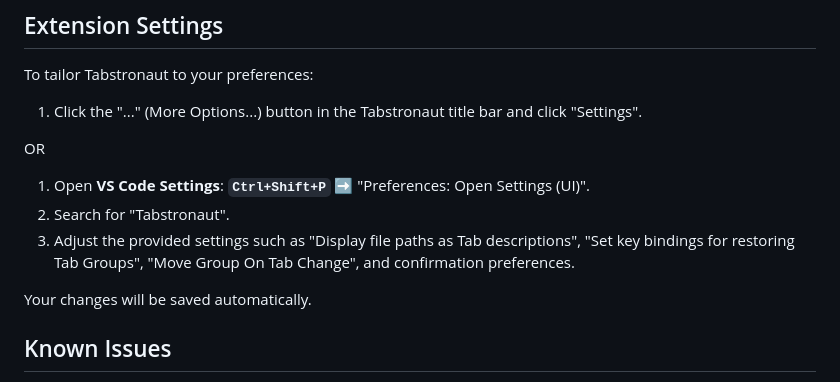
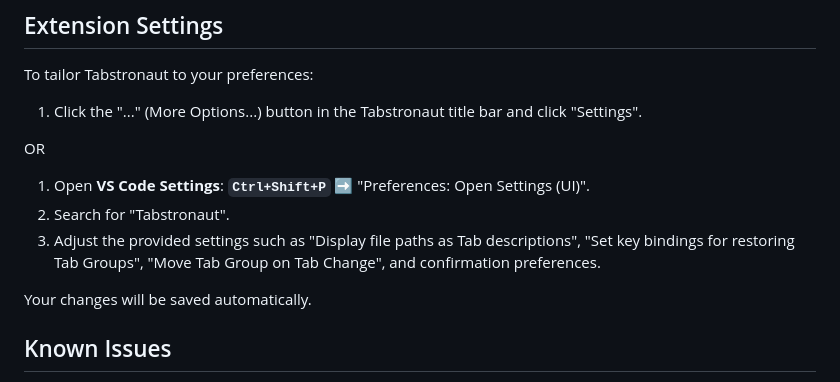
Before and after one commit to jhhtaylor/tabstronaut, a Markdown page: README.md, the part around the change. Drawn GitHub-style.

Commit message:
Fix setting description

```diff
--- a/README.md
+++ b/README.md
@@ -65,7 +65,7 @@ OR
 
 1. Open **VS Code Settings**: **`Ctrl+Shift+P`** ➡️ "Preferences: Open Settings (UI)".
 2. Search for "Tabstronaut".
-3. Adjust the provided settings such as "Display file paths as Tab descriptions", "Set key bindings for restoring Tab Groups", "Move Group On Tab Change", and confirmation preferences.
+3. Adjust the provided settings such as "Display file paths as Tab descriptions", "Set key bindings for restoring Tab Groups", "Move Tab Group on Tab Change", and confirmation preferences.
 
 Your changes will be saved automatically.
 
```
